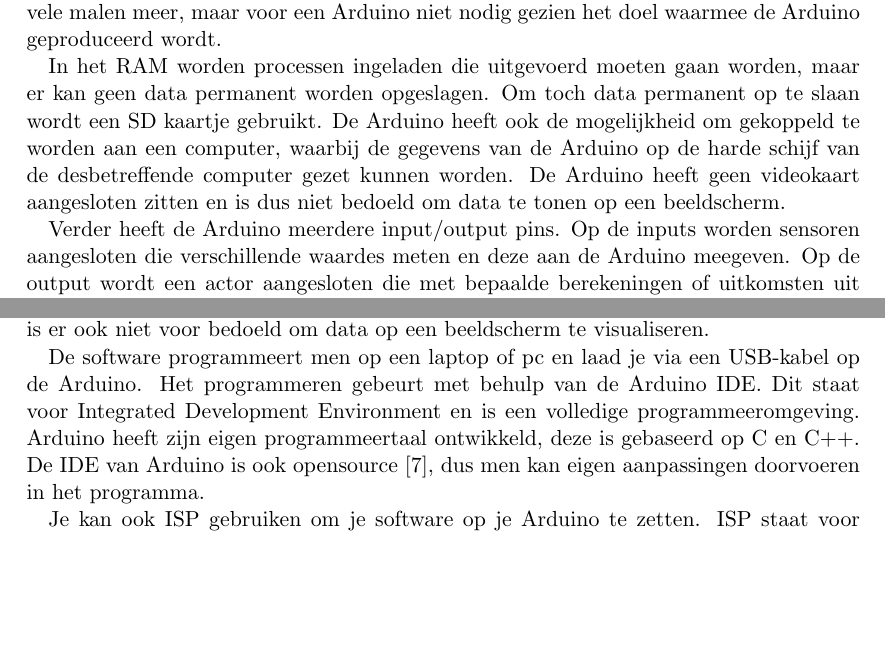
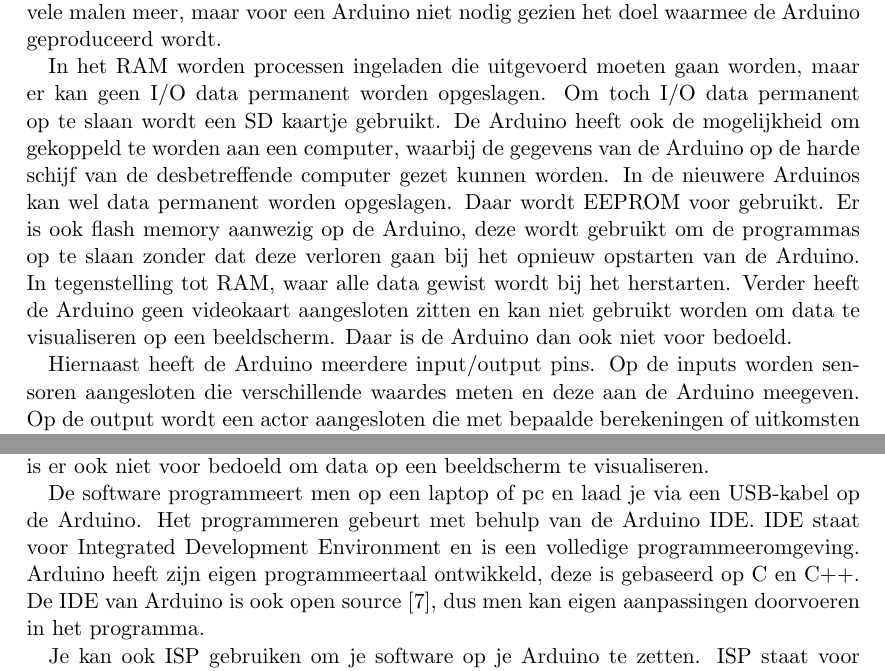
Before and after one commit to LuukBerkers/infonw-paper, a LaTeX paper (raspberry-pi.tex): two parts of pages 3 and 4 of 12, joined at a grey line, cut so that both start at the same text, the shorter picture padded with empty space. Compiled offline with pdfLaTeX.

Commit message:
Arduino Hardware

```diff
--- a/raspberry-pi.tex
+++ b/raspberry-pi.tex
@@ -83,15 +83,19 @@
 Dat is namelijk vele malen meer, maar voor een Arduino niet nodig gezien het doel waarmee de Arduino
 geproduceerd wordt.
 
-In het RAM worden processen ingeladen die uitgevoerd moeten gaan worden, maar er kan geen data
+In het RAM worden processen ingeladen die uitgevoerd moeten gaan worden, maar er kan geen I/O data
 permanent worden opgeslagen.
-Om toch data permanent op te slaan wordt een SD kaartje gebruikt.
+Om toch I/O data permanent op te slaan wordt een SD kaartje gebruikt.
 De Arduino heeft ook de mogelijkheid om gekoppeld te worden aan een computer, waarbij de gegevens
 van de Arduino op de harde schijf van de desbetreffende computer gezet kunnen worden.
-De Arduino heeft geen videokaart aangesloten zitten en is dus niet bedoeld om data te tonen op een
-beeldscherm.
+In de nieuwere Arduinos kan wel data permanent worden opgeslagen. Daar wordt EEPROM voor gebruikt.
+Er is ook flash memory aanwezig op de Arduino, deze wordt gebruikt om de programmas op te slaan
+zonder dat deze verloren gaan bij het opnieuw opstarten van de Arduino.
+In tegenstelling tot RAM, waar alle data gewist wordt bij het herstarten.
+Verder heeft de Arduino geen videokaart aangesloten zitten en kan niet gebruikt worden om data te visualiseren op een beeldscherm.
+Daar is de Arduino dan ook niet voor bedoeld.
 
-Verder heeft de Arduino meerdere input/output pins.
+Hiernaast heeft de Arduino meerdere input/output pins.
 Op de inputs worden sensoren aangesloten die verschillende waardes meten en deze aan de Arduino
 meegeven.
 Op de output wordt een actor aangesloten die met bepaalde berekeningen of uitkomsten uit de Arduino
@@ -133,9 +137,9 @@
 
 De software programmeert men op een laptop of pc en laad je via een USB-kabel op de Arduino.
 Het programmeren gebeurt met behulp van de Arduino IDE.
-Dit staat voor Integrated Development Environment en is een volledige programmeeromgeving.
+IDE staat voor Integrated Development Environment en is een volledige programmeeromgeving.
 Arduino heeft zijn eigen programmeertaal ontwikkeld, deze is gebaseerd op C en C++.
-De IDE van Arduino is ook opensource \cite{arduino2019github}, dus men kan eigen aanpassingen
+De IDE van Arduino is ook open source \cite{arduino2019github}, dus men kan eigen aanpassingen
 doorvoeren in het programma.
 
 Je kan ook ISP gebruiken om je software op je Arduino te zetten.
```
Also changed, not shown: raspberry-pi.tex (2 more changed lines).
